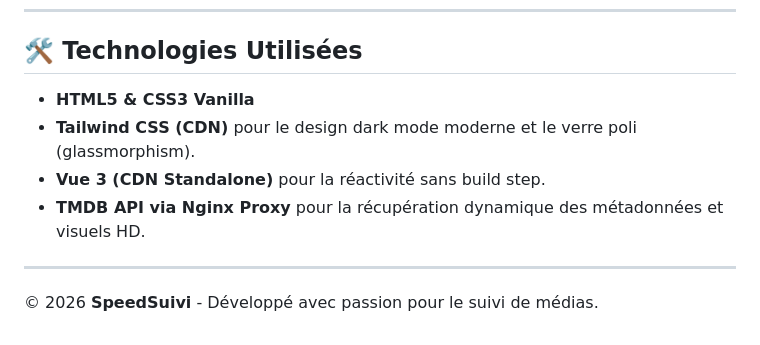
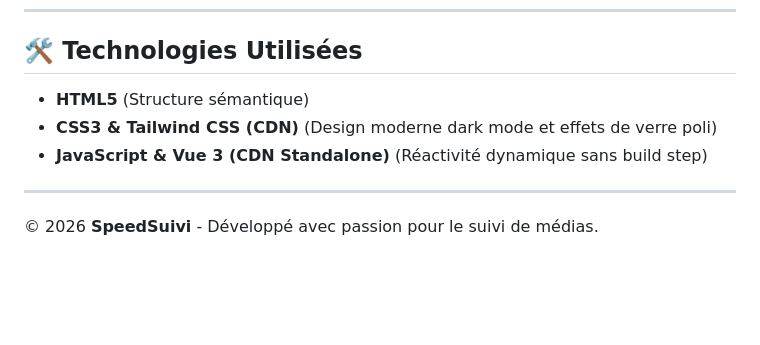
Before and after one commit to raphdespeed/SpeedSuivi, a Markdown page: README.md, the part around one of its changes. Rendered like a GitHub page; blank space fills up the shorter version.

```diff
--- a/README.md
+++ b/README.md
@@ -67,10 +66,9 @@ SpeedSuivi sauvegarde automatiquement l'intégralité de vos séries, épisodes
 
 ## 🛠️ Technologies Utilisées
 
-- **HTML5 & CSS3 Vanilla**
-- **Tailwind CSS (CDN)** pour le design dark mode moderne et le verre poli (glassmorphism).
-- **Vue 3 (CDN Standalone)** pour la réactivité sans build step.
-- **TMDB API via Nginx Proxy** pour la récupération dynamique des métadonnées et visuels HD.
+- **HTML5** (Structure sémantique)
+- **CSS3 & Tailwind CSS (CDN)** (Design moderne dark mode et effets de verre poli)
+- **JavaScript & Vue 3 (CDN Standalone)** (Réactivité dynamique sans build step)
 
 ---
 
```
Also changed, not shown: other parts of README.md (+20 -21 lines).
